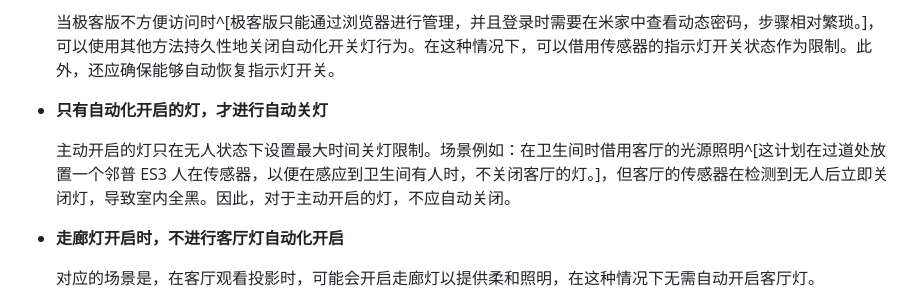
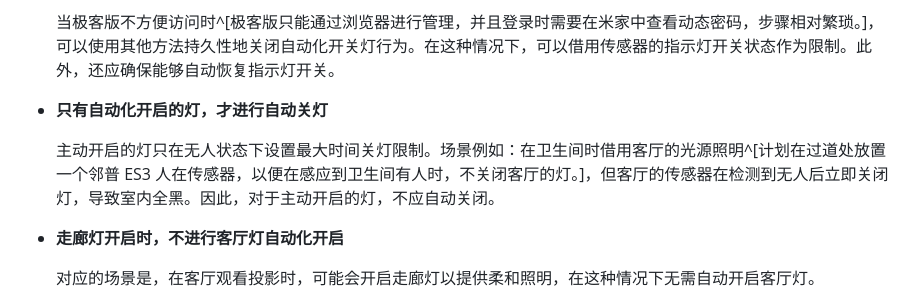
Before and after one commit to inkss/markdown, a Markdown page: Hexo/2024/24-11@米家自动化极客版使用指北.md, the part around the change. Drawn GitHub-style.

Commit message:
自主防御

```diff
--- a/Hexo/2024/24-11@米家自动化极客版使用指北.md
+++ b/Hexo/2024/24-11@米家自动化极客版使用指北.md
@@ -198,7 +198,7 @@ abbrlink: 78a787b3
 
 - **只有自动化开启的灯，才进行自动关灯**
 
-  主动开启的灯只在无人状态下设置最大时间关灯限制。场景例如：在卫生间时借用客厅的光源照明^[这计划在过道处放置一个邻普 ES3 人在传感器，以便在感应到卫生间有人时，不关闭客厅的灯。]，但客厅的传感器在检测到无人后立即关闭灯，导致室内全黑。因此，对于主动开启的灯，不应自动关闭。
+  主动开启的灯只在无人状态下设置最大时间关灯限制。场景例如：在卫生间时借用客厅的光源照明^[计划在过道处放置一个邻普 ES3 人在传感器，以便在感应到卫生间有人时，不关闭客厅的灯。]，但客厅的传感器在检测到无人后立即关闭灯，导致室内全黑。因此，对于主动开启的灯，不应自动关闭。
 
 - **走廊灯开启时，不进行客厅灯自动化开启**
 
```
